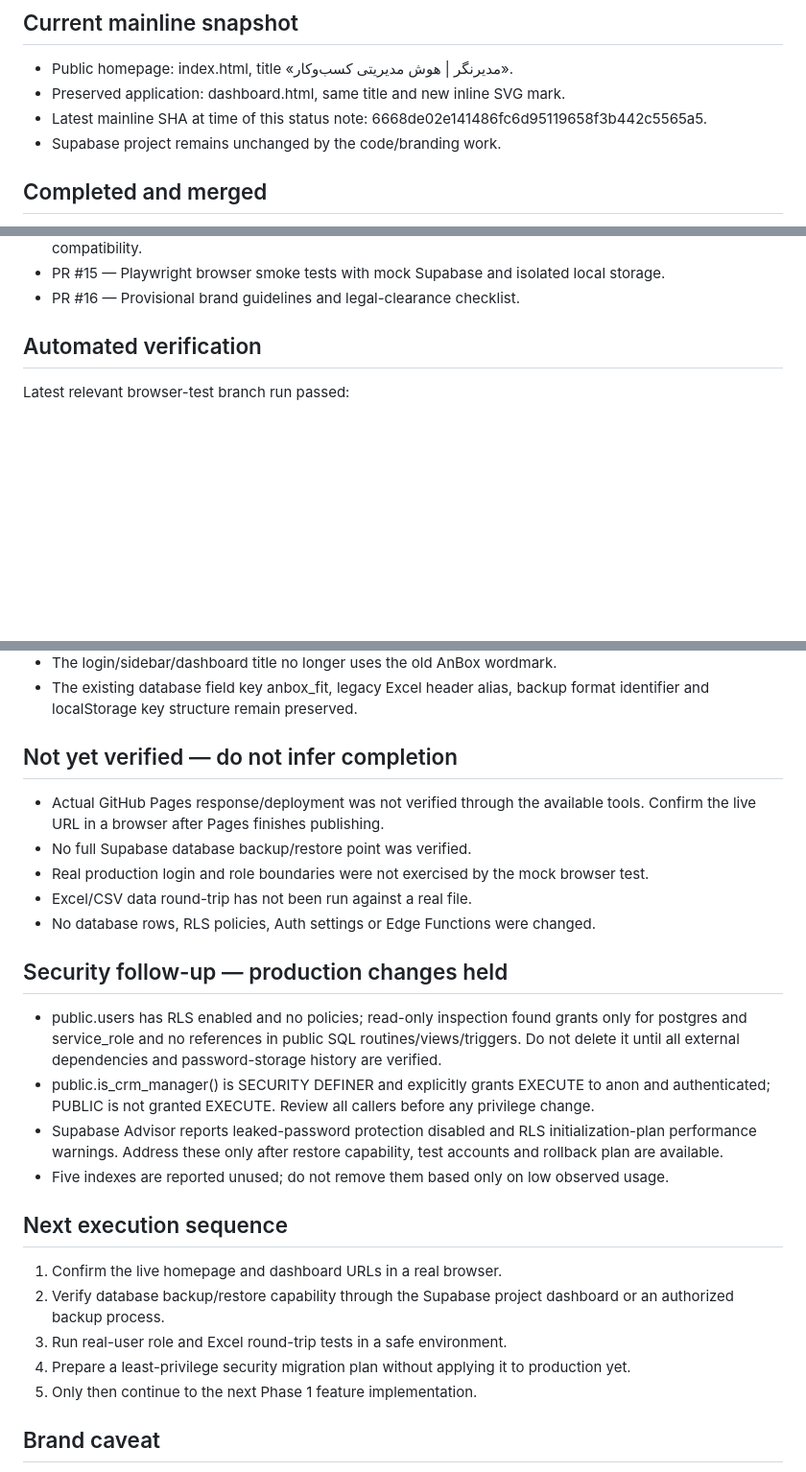
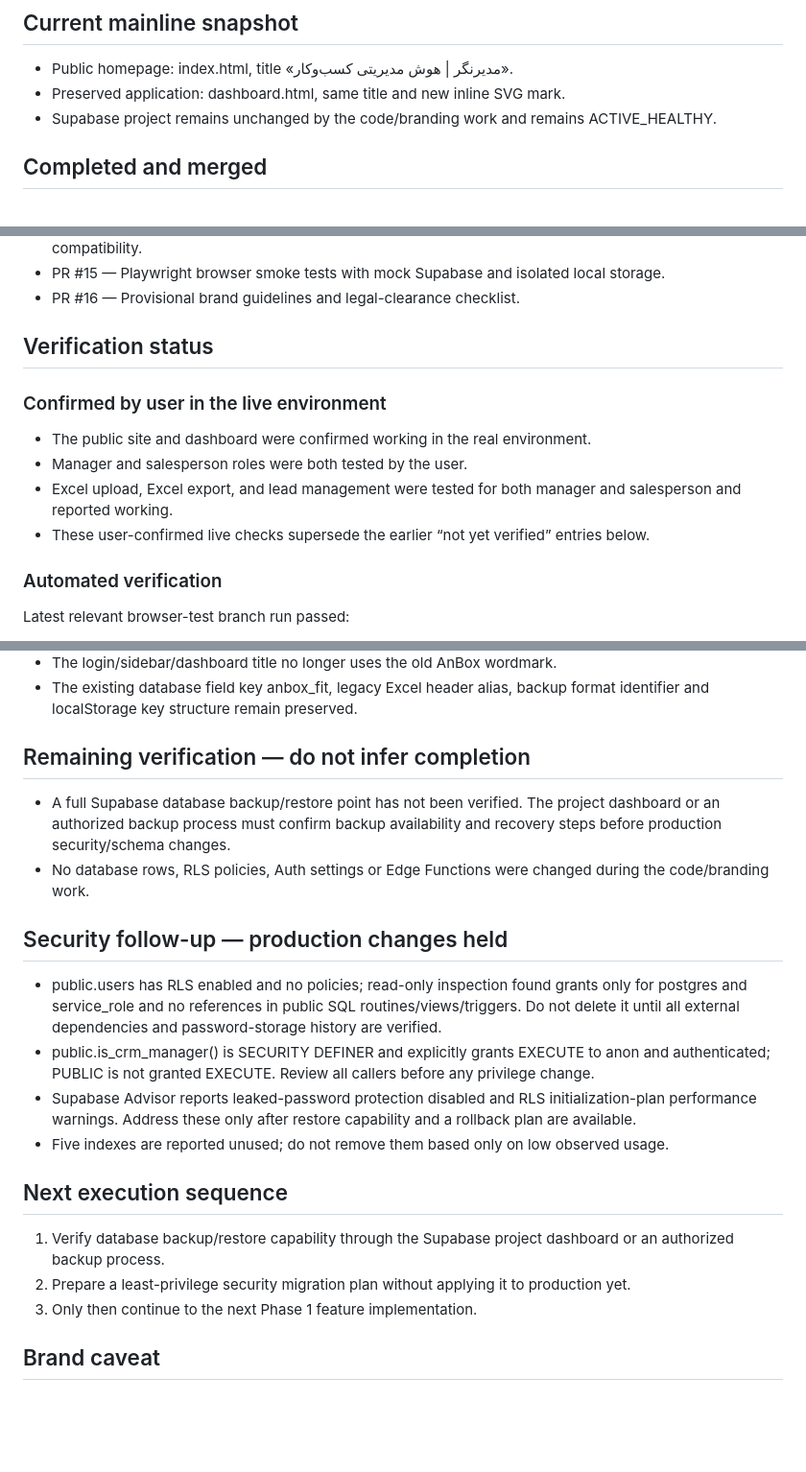
Before and after one commit to amirrivazak66-beep/anbox-sales, a Markdown page: docs/RELEASE_STATUS_2026-10-14.md, 3 parts joined by grey strips. Shown at 96% size. Drawn GitHub-style; blank space fills up the shorter version.

Commit message:
docs: record live dashboard QA confirmation (#18)

```diff
--- a/docs/RELEASE_STATUS_2026-10-14.md
+++ b/docs/RELEASE_STATUS_2026-10-14.md
@@ -3,8 +3,7 @@
 ## Current mainline snapshot
 - Public homepage: index.html, title «مدیرنگر | هوش مدیریتی کسب‌وکار».
 - Preserved application: dashboard.html, same title and new inline SVG mark.
-- Latest mainline SHA at time of this status note: 6668de02e141486fc6d95119658f3b442c5565a5.
-- Supabase project remains unchanged by the code/branding work.
+- Supabase project remains unchanged by the code/branding work and remains ACTIVE_HEALTHY.
 
 ## Completed and merged
 - PR #9 — Product Blueprint, Phase 1 product definition, technical audit and roadmap.
@@ -16,7 +15,15 @@
 - PR #15 — Playwright browser smoke tests with mock Supabase and isolated local storage.
 - PR #16 — Provisional brand guidelines and legal-clearance checklist.
 
-## Automated verification
+## Verification status
+
+### Confirmed by user in the live environment
+- The public site and dashboard were confirmed working in the real environment.
+- Manager and salesperson roles were both tested by the user.
+- Excel upload, Excel export, and lead management were tested for both manager and salesperson and reported working.
+- These user-confirmed live checks supersede the earlier “not yet verified” entries below.
+
+### Automated verification
 Latest relevant browser-test branch run passed:
 - Browser smoke checks (mock data only).
 - Static dashboard smoke checks.
@@ -32,25 +39,20 @@ A final static review of the current main files also found:
 - The login/sidebar/dashboard title no longer uses the old AnBox wordmark.
 - The existing database field key anbox_fit, legacy Excel header alias, backup format identifier and localStorage key structure remain preserved.
 
-## Not yet verified — do not infer completion
-- Actual GitHub Pages response/deployment was not verified through the available tools. Confirm the live URL in a browser after Pages finishes publishing.
-- No full Supabase database backup/restore point was verified.
-- Real production login and role boundaries were not exercised by the mock browser test.
-- Excel/CSV data round-trip has not been run against a real file.
-- No database rows, RLS policies, Auth settings or Edge Functions were changed.
+## Remaining verification — do not infer completion
+- A full Supabase database backup/restore point has not been verified. The project dashboard or an authorized backup process must confirm backup availability and recovery steps before production security/schema changes.
+- No database rows, RLS policies, Auth settings or Edge Functions were changed during the code/branding work.
 
 ## Security follow-up — production changes held
 - public.users has RLS enabled and no policies; read-only inspection found grants only for postgres and service_role and no references in public SQL routines/views/triggers. Do not delete it until all external dependencies and password-storage history are verified.
 - public.is_crm_manager() is SECURITY DEFINER and explicitly grants EXECUTE to anon and authenticated; PUBLIC is not granted EXECUTE. Review all callers before any privilege change.
-- Supabase Advisor reports leaked-password protection disabled and RLS initialization-plan performance warnings. Address these only after restore capability, test accounts and rollback plan are available.
+- Supabase Advisor reports leaked-password protection disabled and RLS initialization-plan performance warnings. Address these only after restore capability and a rollback plan are available.
 - Five indexes are reported unused; do not remove them based only on low observed usage.
 
 ## Next execution sequence
-1. Confirm the live homepage and dashboard URLs in a real browser.
-2. Verify database backup/restore capability through the Supabase project dashboard or an authorized backup process.
-3. Run real-user role and Excel round-trip tests in a safe environment.
-4. Prepare a least-privilege security migration plan without applying it to production yet.
-5. Only then continue to the next Phase 1 feature implementation.
+1. Verify database backup/restore capability through the Supabase project dashboard or an authorized backup process.
+2. Prepare a least-privilege security migration plan without applying it to production yet.
+3. Only then continue to the next Phase 1 feature implementation.
 
 ## Brand caveat
 «مدیرنگر» is a provisional working identity. Exact-name web search returned no results in the limited search performed, but trademark, company-name, social-handle and domain availability have not been cleared.
```
